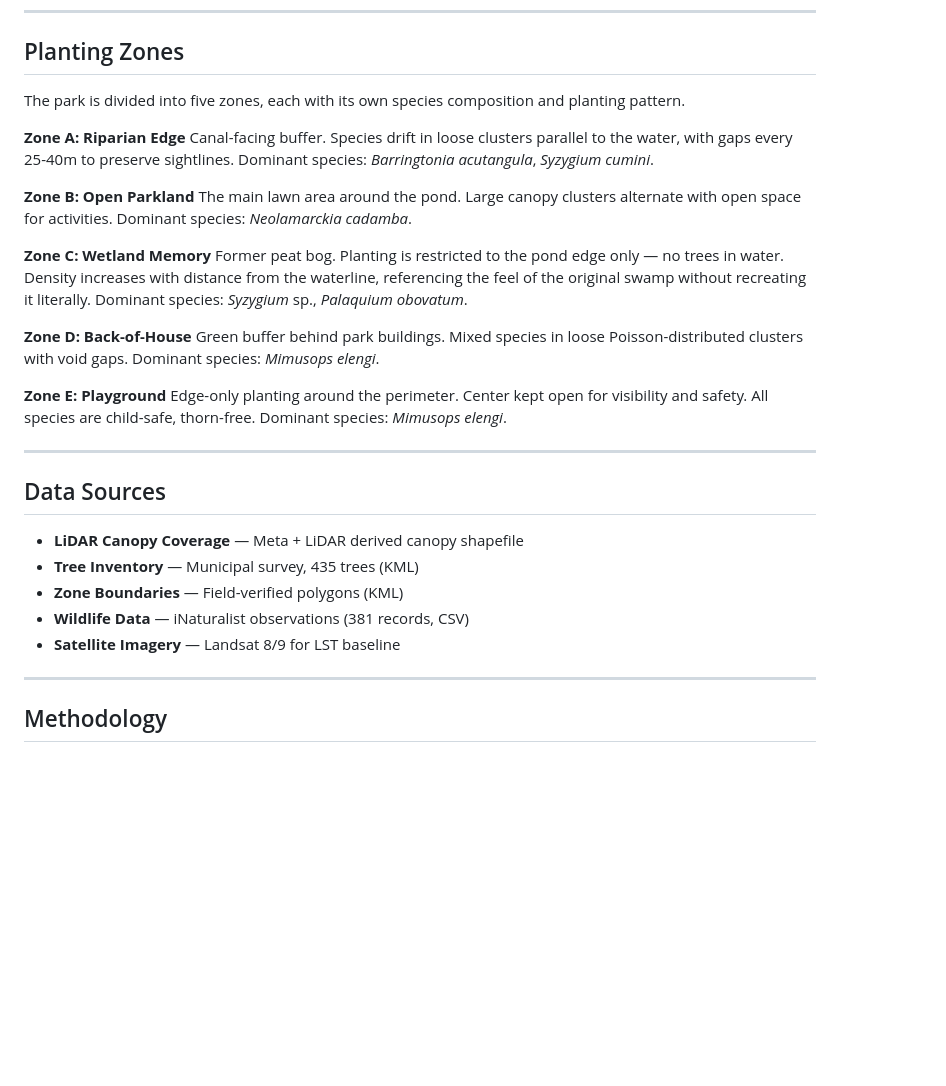
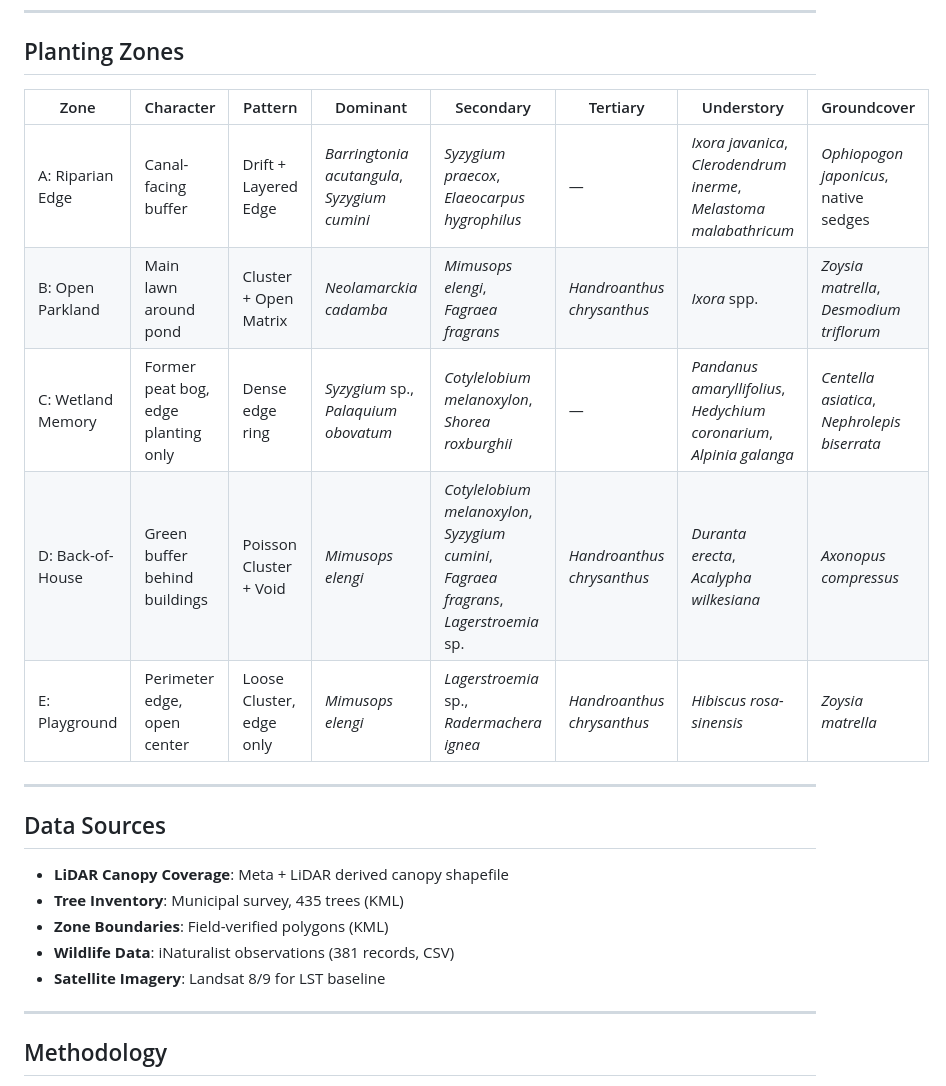
Before and after one commit to Zaynpimpakhun/suratthani-park-planting, a Markdown page: README.md, the part around one of its changes. GitHub-like rendering; blank space fills up the shorter version.

```diff
--- a/README.md
+++ b/README.md
@@ -39,41 +39,23 @@ funded by the International Climate Initiative (IKI) of the Federal Republic of
 
 ## Planting Zones
 
-The park is divided into five zones, each with its own species composition and
-planting pattern.
-
-**Zone A: Riparian Edge**
-Canal-facing buffer. Species drift in loose clusters parallel to the water, with
-gaps every 25-40m to preserve sightlines. Dominant species: *Barringtonia acutangula*,
-*Syzygium cumini*.
-
-**Zone B: Open Parkland**
-The main lawn area around the pond. Large canopy clusters alternate with open space
-for activities. Dominant species: *Neolamarckia cadamba*.
-
-**Zone C: Wetland Memory**
-Former peat bog. Planting is restricted to the pond edge only — no trees in water.
-Density increases with distance from the waterline, referencing the feel of the
-original swamp without recreating it literally. Dominant species: *Syzygium* sp.,
-*Palaquium obovatum*.
-
-**Zone D: Back-of-House**
-Green buffer behind park buildings. Mixed species in loose Poisson-distributed
-clusters with void gaps. Dominant species: *Mimusops elengi*.
-
-**Zone E: Playground**
-Edge-only planting around the perimeter. Center kept open for visibility and safety.
-All species are child-safe, thorn-free. Dominant species: *Mimusops elengi*.
+| Zone | Character | Pattern | Dominant | Secondary | Tertiary | Understory | Groundcover |
+|------|-----------|---------|----------|-----------|----------|------------|-------------|
+| A: Riparian Edge | Canal-facing buffer | Drift + Layered Edge | *Barringtonia acutangula*, *Syzygium cumini* | *Syzygium praecox*, *Elaeocarpus hygrophilus* | — | *Ixora javanica*, *Clerodendrum inerme*, *Melastoma malabathricum* | *Ophiopogon japonicus*, native sedges |
+| B: Open Parkland | Main lawn around pond | Cluster + Open Matrix | *Neolamarckia cadamba* | *Mimusops elengi*, *Fagraea fragrans* | *Handroanthus chrysanthus* | *Ixora* spp. | *Zoysia matrella*, *Desmodium triflorum* |
+| C: Wetland Memory | Former peat bog, edge planting only | Dense edge ring | *Syzygium* sp., *Palaquium obovatum* | *Cotylelobium melanoxylon*, *Shorea roxburghii* | — | *Pandanus amaryllifolius*, *Hedychium coronarium*, *Alpinia galanga* | *Centella asiatica*, *Nephrolepis biserrata* |
+| D: Back-of-House | Green buffer behind buildings | Poisson Cluster + Void | *Mimusops elengi* | *Cotylelobium melanoxylon*, *Syzygium cumini*, *Fagraea fragrans*, *Lagerstroemia* sp. | *Handroanthus chrysanthus* | *Duranta erecta*, *Acalypha wilkesiana* | *Axonopus compressus* |
+| E: Playground | Perimeter edge, open center | Loose Cluster, edge only | *Mimusops elengi* | *Lagerstroemia* sp., *Radermachera ignea* | *Handroanthus chrysanthus* | *Hibiscus rosa-sinensis* | *Zoysia matrella* |
 
 ---
 
 ## Data Sources
 
-- **LiDAR Canopy Coverage** — Meta + LiDAR derived canopy shapefile
-- **Tree Inventory** — Municipal survey, 435 trees (KML)
-- **Zone Boundaries** — Field-verified polygons (KML)
-- **Wildlife Data** — iNaturalist observations (381 records, CSV)
-- **Satellite Imagery** — Landsat 8/9 for LST baseline
+- **LiDAR Canopy Coverage**: Meta + LiDAR derived canopy shapefile
+- **Tree Inventory**: Municipal survey, 435 trees (KML)
+- **Zone Boundaries**: Field-verified polygons (KML)
+- **Wildlife Data**: iNaturalist observations (381 records, CSV)
+- **Satellite Imagery**: Landsat 8/9 for LST baseline
 
 ---
 
```
Also changed, not shown: other parts of README.md (+4 -4 lines).
